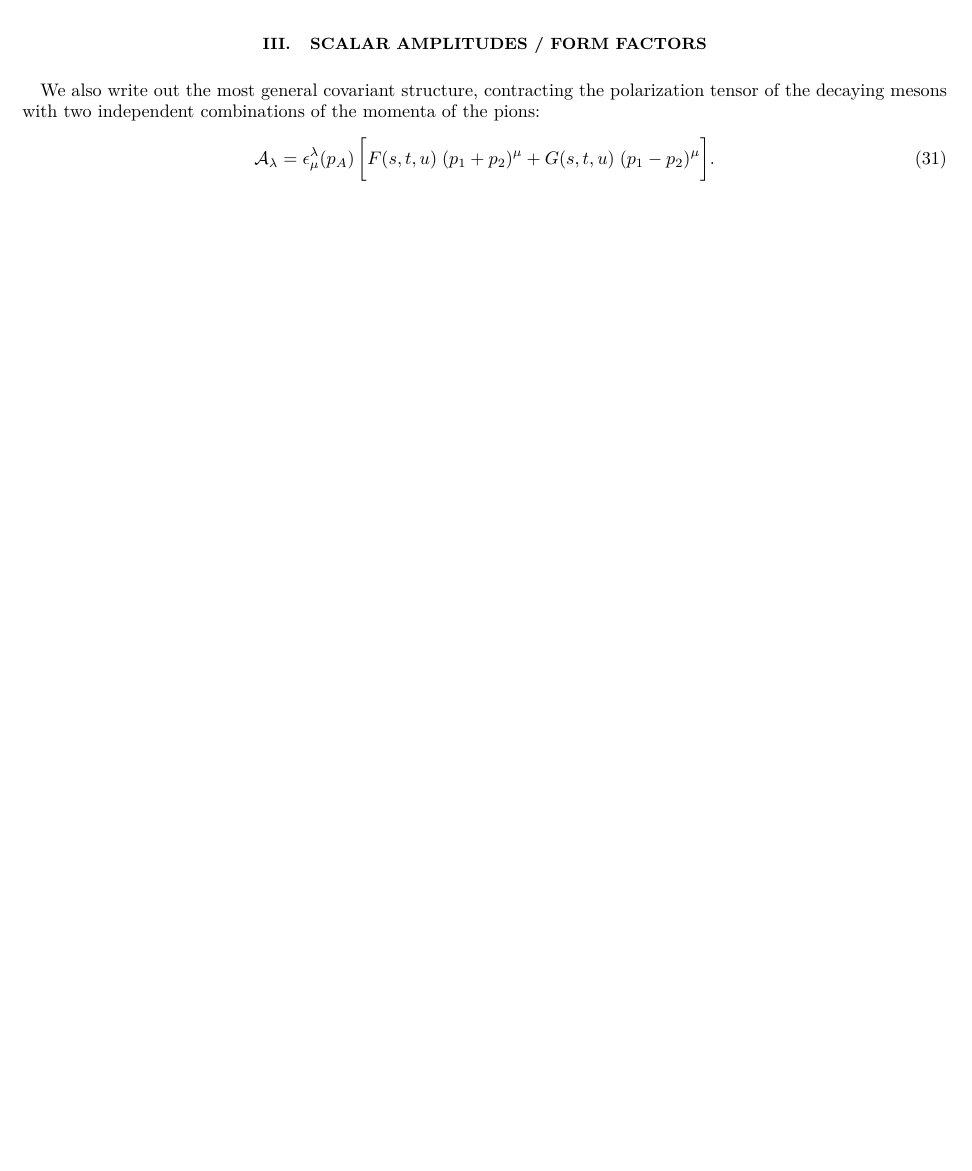
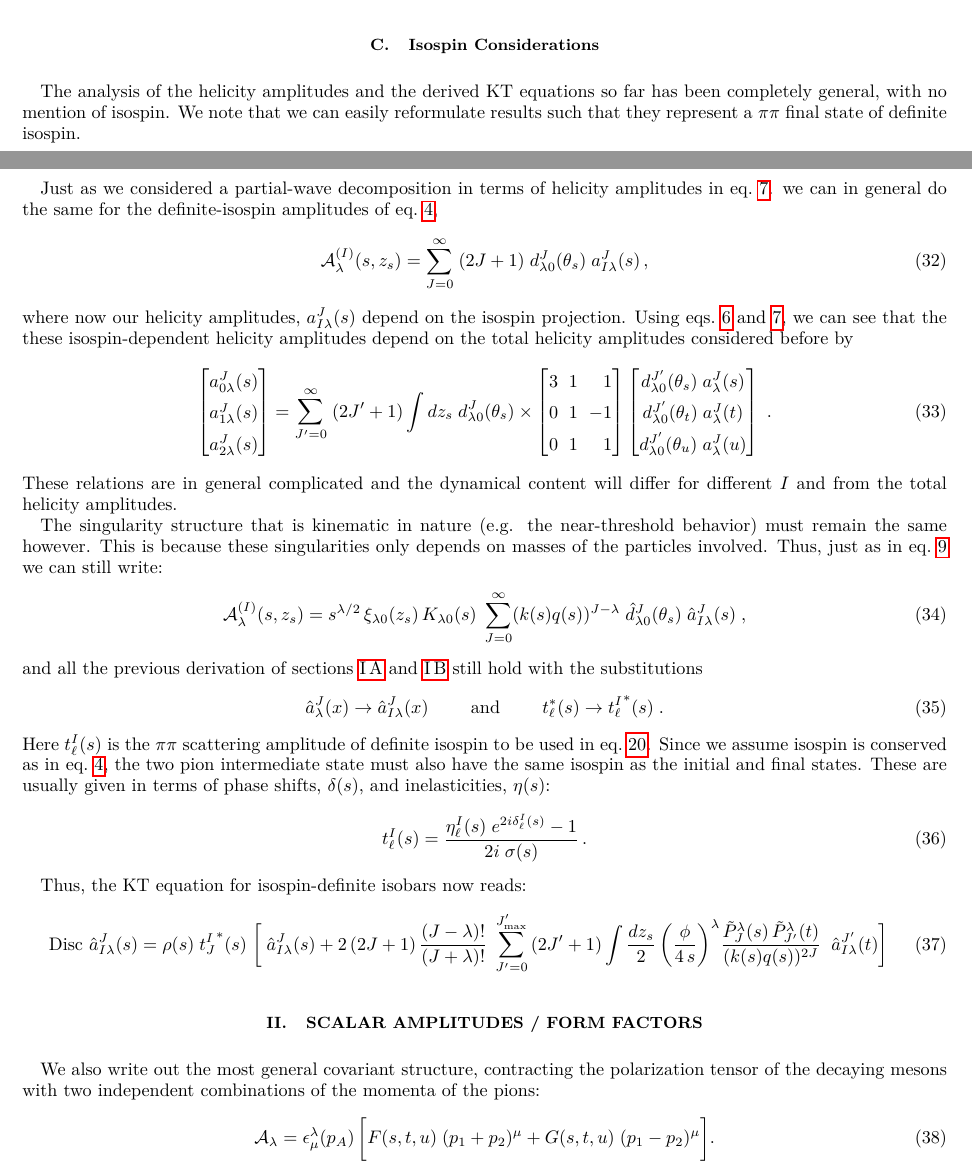
Before and after one commit to dwinney/kt-3pi, a LaTeX paper (tex/KT-a1.tex): part of page 5 of 6 before the commit and two parts of pages 4 and 5 of 6 after it, the two joined at a grey line, cut at the place of the change, the shorter picture padded with empty space. Compiled offline with pdfLaTeX.

Commit message:
added section on isospin in note

```diff
--- a/tex/KT-a1.tex
+++ b/tex/KT-a1.tex
@@ -14,6 +14,8 @@ nofootinbib,showpacs,preprintnumbers]{revtex4-1}
 \newcommand{\jpmax}{{J^\prime_\text{max}}}
 \newcommand{\Disc}{\text{Disc }}
 
+\renewcommand*{\arraystretch}{1.5}
+
 \begin{document}
 %#########################################################################################################
 %#########################################################################################################
@@ -303,11 +306,73 @@ Then we have for the unitarity relation for the \(J\)-th helicity amplitude of a
   \end{equation}
 %%
 which is consistent with \cite{Danilkin:2014cra} for the \(\omega \to 3\pi\) reaction {\color{red} [up to the factor of \((2J^\prime +1)\) which I think should be there (?)]}.
+%#########################################################################################################
+%#########################################################################################################
+%#########################################################################################################
+\subsection{Isospin Considerations}
+The analysis of the helicity amplitudes and the derived KT equations so far has been completely general, with no mention of isospin. We note that we can easily reformulate results such that they represent a \(\pi\pi\) final state of definite isospin.
+
+Just as we considered a partial-wave decomposition in terms of helicity amplitudes in eq.~\ref{eq:helicity}. we can in general do the same for the definite-isospin amplitudes of eq.~\ref{eq:iso-decomp},
+%%
+  \begin{equation}
+    \mathcal{A}^{(I)}_\lambda(s,z_s) = \sum_{J=0}^\infty \; (2J+1) \; d^J_{\lambda0}(\theta_s) \; a^J_{I\lambda}(s) \,,
+  \end{equation}
+%%
+where now our helicity amplitudes, \(a^{J}_{I \lambda}(s)\) depend on the isospin projection. Using eqs.~\ref{eq:matrix} and \ref{eq:helicity}, we can see that the these isospin-dependent helicity amplitudes depend on the total helicity amplitudes considered before by
+%%
+  \begin{equation}
+    \begin{bmatrix}
+      a^J_{0\lambda}(s) \\
+      a^J_{1\lambda}(s) \\
+      a^J_{2\lambda}(s)
+  \end{bmatrix}
+     = \sum_{J^\prime =0}^\infty \; (2J^\prime+1) \int dz_s \; d^J_{\lambda0}(\theta_s) \times
+    \begin{bmatrix*}[r]
+      3 & 1 & 1 \\ 	0 & 1 & -1 \\ 0 & 1 & 1
+    \end{bmatrix*}
+    \begin{bmatrix}
+      d^{J^\prime}_{\lambda0}(\theta_s) \; a^J_{\lambda}(s) \\
+      d^{J^\prime}_{\lambda0}(\theta_t) \; a^J_{\lambda}(t) \\
+      d^{J^\prime}_{\lambda0}(\theta_u) \; a^J_{\lambda}(u)
+  \end{bmatrix} \; .
+  \end{equation}
+%%
+ These relations are in general complicated and the dynamical content will differ for different \(I\) and from the total helicity amplitudes.
+
+ The singularity structure that is kinematic in nature (e.g. the near-threshold behavior) must remain the same however. This is because these singularities only depends on masses of the particles involved. Thus, just as in eq.~\ref{eq:kinematicfreepartialwave} we can still write:
+ %%
+    \begin{equation}
+      \mathcal{A}^{(I)}_\lambda(s,z_s) = s^{\lambda/2} \, \xi_{\lambda0}(z_s) \, K_{\lambda0}(s) \; \sum_{J=0}^\infty (k(s)q(s))^{J-\lambda} \; \hat{d}^J_{\lambda0}(\theta_s) \; \hat{a}^J_{I\lambda}(s)
+      \; ,
+    \end{equation}
+ %%
+and all the previous derivation of sections~\ref{sec:kin-singularities} and \ref{sec:unitarity} still hold with the substitutions
+%%
+  \begin{equation}
+    \hat{a}^J_\lambda(x) \rightarrow \hat{a}^J_{I\lambda}(x)
+    \mand
+    t^*_\ell(s) \rightarrow {t^I_{\ell}}^*(s) \; .
+  \end{equation}
+%%
+Here \(t^I_{\ell}(s)\) is the \(\pi\pi\) scattering amplitude of definite isospin to be used in eq.~\ref{eq:elastic-pion}. Since we assume isospin is conserved as in eq.~\ref{eq:iso-decomp}, the two pion intermediate state must also have the same isospin as the initial and final states. These are usually given in terms of phase shifts, \(\delta(s)\), and inelasticities, \(\eta(s)\):
+%%
+  \begin{equation}
+    t^{I}_{\ell}(s) = \frac{\eta^I_\ell(s) \; e^{2i \delta^I_\ell(s)} -1}{2i \; \sigma(s)} \,.
+  \end{equation}
+%%
+
+Thus, the KT equation for isospin-definite isobars now reads:
+%%
+  \begin{equation}
+    \Disc \hat{a}^J_{I\lambda}(s) = \rho(s) \; {t^I_{J}}^*(s) \; \bigg[ \; \hat{a}^J_{I\lambda}(s) + 2 \, (2J+1) \, \frac{(J-\lambda)!}{(J+\lambda)!} \;  \sum_{J^\prime = 0}^\jpmax \, (2J^\prime+1)
+    \int \frac{dz_s}{2} \, \bigg(\frac{\phi}{4 \, s}\bigg)^\lambda \frac{\tilde{P}^\lambda_J(s) \, \tilde{P}_{J^\prime}^\lambda(t)}{(k(s)q(s))^{2J}} \;  \; \hat{a}^{J^\prime}_{I\lambda}(t) \bigg]
+  \end{equation}
+%%
 %#######################################)##################################################################
 %#########################################################################################################
 %#########################################################################################################
 \section{Scalar Amplitudes / Form Factors}
-We also write out the most general covariant structure, contracting the polarization tensor of the decaying mesons with two independent combinations of the momenta of the pions:
+  We also write out the most general covariant structure, contracting the polarization tensor of the decaying mesons with two independent combinations of the momenta of the pions:
 %%
   \begin{equation}
     \label{eq:covariant}
```
Also changed, not shown: tex/KT-a1.tex (43 more changed lines).
